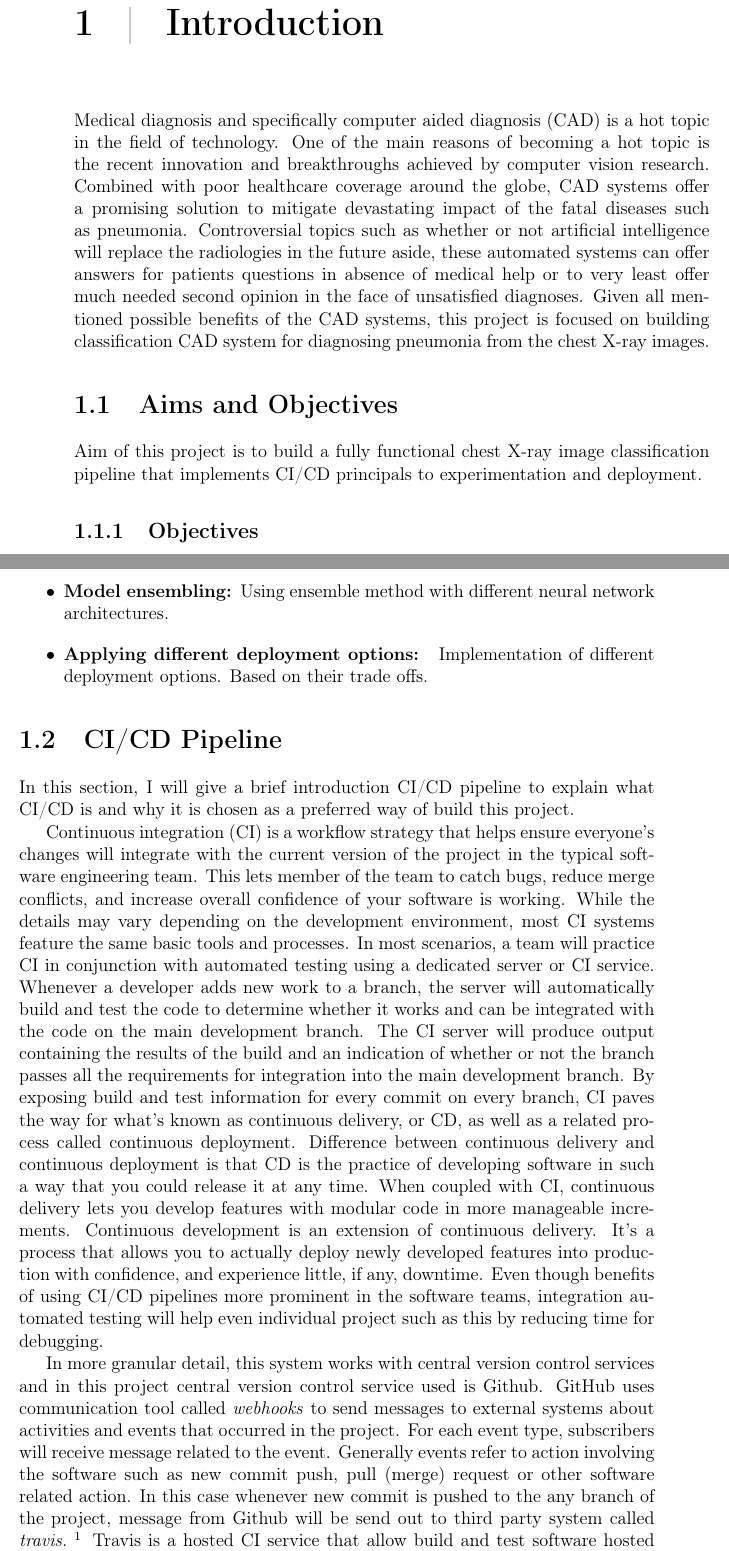
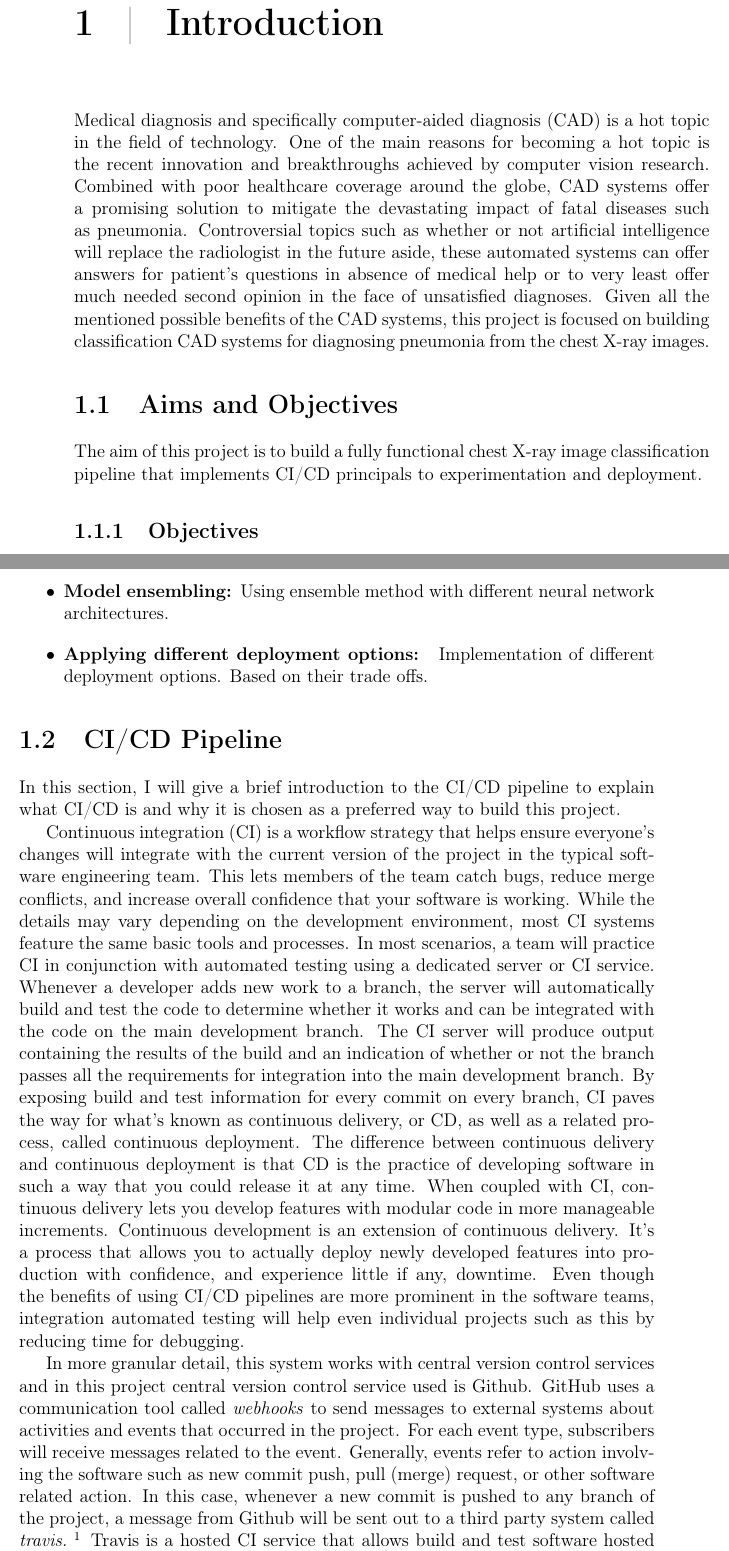
Before and after one commit to bbuluttekin/MSc-Project, a LaTeX thesis (Report/REP_BuluttekinB_DS.tex, which reads Report/chapters/introduction.tex): two parts of pages 9 and 10 of 13 before the commit and two parts of pages 9 and 10 of 14 after it, joined at a grey line, cut so that both start at the same text. Compiled offline with pdfLaTeX.

Commit message:
Grammar check and spell correction

```diff
--- a/Report/chapters/introduction.tex
+++ b/Report/chapters/introduction.tex
@@ -1,9 +1,9 @@
 \chapter{Introduction} \label{chap:introduction}
 
-Medical diagnosis and specifically computer aided diagnosis (CAD) is a hot topic in the field of technology. One of the main reasons of becoming a hot topic is the recent innovation and breakthroughs achieved by computer vision research. Combined with poor healthcare coverage around the globe, CAD systems  offer a promising solution to mitigate devastating impact of the fatal diseases such as pneumonia. Controversial topics such as whether or not artificial intelligence will replace the radiologies in the future aside, these automated systems can offer answers for patients questions in absence of medical help or to very least offer much needed second opinion in the face of unsatisfied diagnoses. Given all mentioned possible benefits of the CAD systems, this project is focused on building classification CAD system for diagnosing pneumonia from the chest X-ray images.
+Medical diagnosis and specifically computer-aided diagnosis (CAD) is a hot topic in the field of technology. One of the main reasons for becoming a hot topic is the recent innovation and breakthroughs achieved by computer vision research. Combined with poor healthcare coverage around the globe, CAD systems offer a promising solution to mitigate the devastating impact of fatal diseases such as pneumonia. Controversial topics such as whether or not artificial intelligence will replace the radiologist in the future aside, these automated systems can offer answers for patient's questions in absence of medical help or to very least offer much needed second opinion in the face of unsatisfied diagnoses. Given all the mentioned possible benefits of the CAD systems, this project is focused on building classification CAD systems for diagnosing pneumonia from the chest X-ray images.
 
 \section{Aims and Objectives} \label{sec:aimsandobj}
-Aim of this project is to build a fully functional chest X-ray image classification pipeline that implements CI/CD principals to experimentation and deployment.
+The aim of this project is to build a fully functional chest X-ray image classification pipeline that implements CI/CD principals to experimentation and deployment.
 
 \subsection{Objectives}
 Project will be implemented with execution of fallowing objectives:
@@ -21,8 +21,8 @@ Project will be implemented with execution of fallowing objectives:
 \end{itemize}
 
 \section{CI/CD Pipeline} \label{sec:cicd}
-In this section, I will give a brief introduction CI/CD pipeline to explain what CI/CD is and why it is chosen as a preferred way of build this project.
+In this section, I will give a brief introduction to the CI/CD pipeline to explain what CI/CD is and why it is chosen as a preferred way to build this project.
 
-Continuous integration (CI) is a workflow strategy that helps ensure everyone's changes will integrate with the current version of the project in the typical software engineering team. This lets member of the team to catch bugs, reduce merge conflicts, and increase overall confidence of your software is working. While the details may vary depending on the development environment, most CI systems feature the same basic tools and processes. In most scenarios, a team will practice CI in conjunction with automated testing using a dedicated server or CI service. Whenever a developer adds new work to a branch, the server will automatically build and test the code to determine whether it works and can be integrated with the code on the main development branch. The CI server will produce output containing the results of the build and an indication of whether or not the branch passes all the requirements for integration into the main development branch. By exposing build and test information for every commit on every branch, CI paves the way for what's known as continuous delivery, or CD, as well as a related process called continuous deployment. Difference between continuous delivery and continuous deployment is that CD is the practice of developing software in such a way that you could release it at any time. When coupled with CI, continuous delivery lets you develop features with modular code in more manageable increments. Continuous development is an extension of continuous delivery. It's a process that allows you to actually deploy newly developed features into production with confidence, and experience little, if any, downtime. Even though benefits of using CI/CD pipelines more prominent in the software teams, integration automated testing will help even individual project such as this by reducing time for debugging.
+Continuous integration (CI) is a workflow strategy that helps ensure everyone's changes will integrate with the current version of the project in the typical software engineering team. This lets members of the team catch bugs, reduce merge conflicts, and increase overall confidence that your software is working. While the details may vary depending on the development environment, most CI systems feature the same basic tools and processes. In most scenarios, a team will practice CI in conjunction with automated testing using a dedicated server or CI service. Whenever a developer adds new work to a branch, the server will automatically build and test the code to determine whether it works and can be integrated with the code on the main development branch. The CI server will produce output containing the results of the build and an indication of whether or not the branch passes all the requirements for integration into the main development branch. By exposing build and test information for every commit on every branch, CI paves the way for what's known as continuous delivery, or CD, as well as a related process, called continuous deployment. The difference between continuous delivery and continuous deployment is that CD is the practice of developing software in such a way that you could release it at any time. When coupled with CI, continuous delivery lets you develop features with modular code in more manageable increments. Continuous development is an extension of continuous delivery. It's a process that allows you to actually deploy newly developed features into production with confidence, and experience little if any, downtime. Even though the benefits of using CI/CD pipelines are more prominent in the software teams, integration automated testing will help even individual projects such as this by reducing time for debugging.
 
-In more granular detail, this system works with central version control services and in this project central version control service used is Github. GitHub uses communication tool called \emph{webhooks} to send messages to external systems about activities and events that occurred in the project. For each event type, subscribers will receive message related to the event. Generally events refer to action involving the software such as new commit push, pull (merge) request or other software related action. In this case whenever new commit is pushed to the any branch of the project, message from Github will be send out to third party system called \emph{travis.}~\footnote{https://travis-ci.org/} Travis is a hosted CI service that allow build and test software hosted in version control services. When travis receives the webhook call it will fetch the most recent version of the project and run the tests associated with it. When test runs completed with the latest version of the software, test results will send back to relevant commit as status information using GitHub API. This information can either be used by developer for making decisions such as whether to accept the pull request versus reject it or if applicable can be used by service to initiate the deployment process for the software. In all cases CI/CD will work as an automation for software quality assurance process to speed up the development and improve the over all reliability of the software.
+In more granular detail, this system works with central version control services and in this project central version control service used is Github. GitHub uses a communication tool called \emph{webhooks} to send messages to external systems about activities and events that occurred in the project. For each event type, subscribers will receive messages related to the event. Generally, events refer to action involving the software such as new commit push, pull (merge) request, or other software related action. In this case, whenever a new commit is pushed to any branch of the project, a message from Github will be sent out to a third party system called \emph{travis.}~\footnote{https://travis-ci.org/} Travis is a hosted CI service that allows build and test software hosted in version control services. When travis receives the webhook call it will fetch the most recent version of the project and run the tests associated with it. When the test runs completed with the latest version of the software, test results will be sent back to relevant commits as status information using GitHub API. This information can either be used by developers for making decisions such as whether to accept the pull request versus reject it or if applicable can be used by service to initiate the deployment process for the software. In all cases, CI/CD will work as automation for software quality assurance process to speed up the development and improve the overall reliability of the software.
```
Also changed, not shown: Report/REP_BuluttekinB_DS.pdf, Report/chapters/introduction.tex (7 more changed lines).
